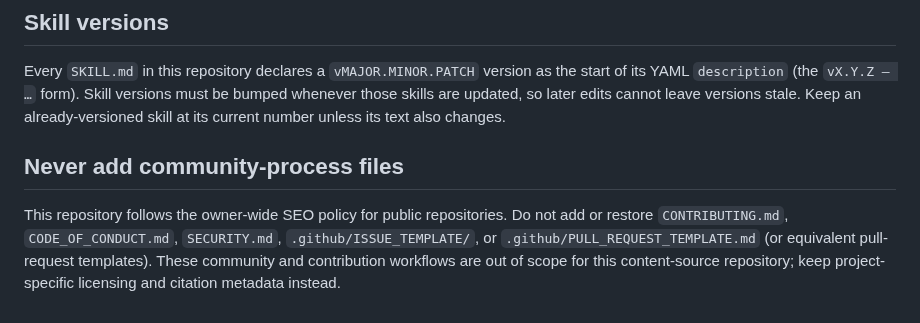
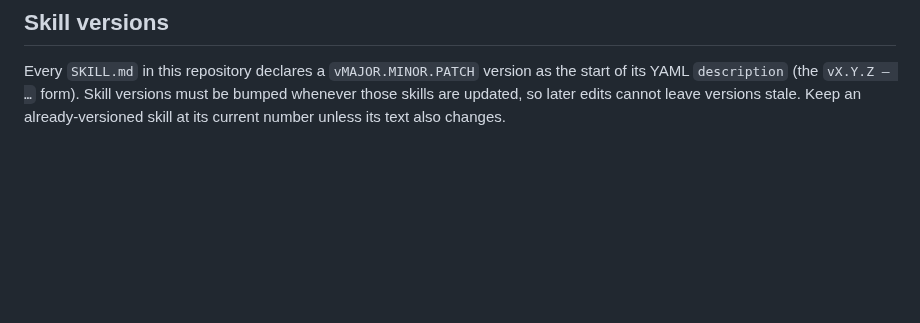
Before and after one commit to mikaeltorni/programming_prompts, a Markdown page: AGENTS.md, the part around the change. Drawn GitHub-style; blank space fills up the shorter version.

Commit message:
docs(policy): remove local community-file guidance

```diff
--- a/AGENTS.md
+++ b/AGENTS.md
@@ -362,12 +362,3 @@ the start of its YAML `description` (the `vX.Y.Z — …` form). Skill versions
 must be bumped whenever those skills are updated, so later edits cannot leave
 versions stale. Keep an already-versioned skill at its current number unless
 its text also changes.
-
-## Never add community-process files
-
-This repository follows the owner-wide SEO policy for public repositories. Do
-not add or restore `CONTRIBUTING.md`, `CODE_OF_CONDUCT.md`, `SECURITY.md`,
-`.github/ISSUE_TEMPLATE/`, or `.github/PULL_REQUEST_TEMPLATE.md` (or equivalent
-pull-request templates). These community and contribution workflows are out of
-scope for this content-source repository; keep project-specific licensing and
-citation metadata instead.
```
